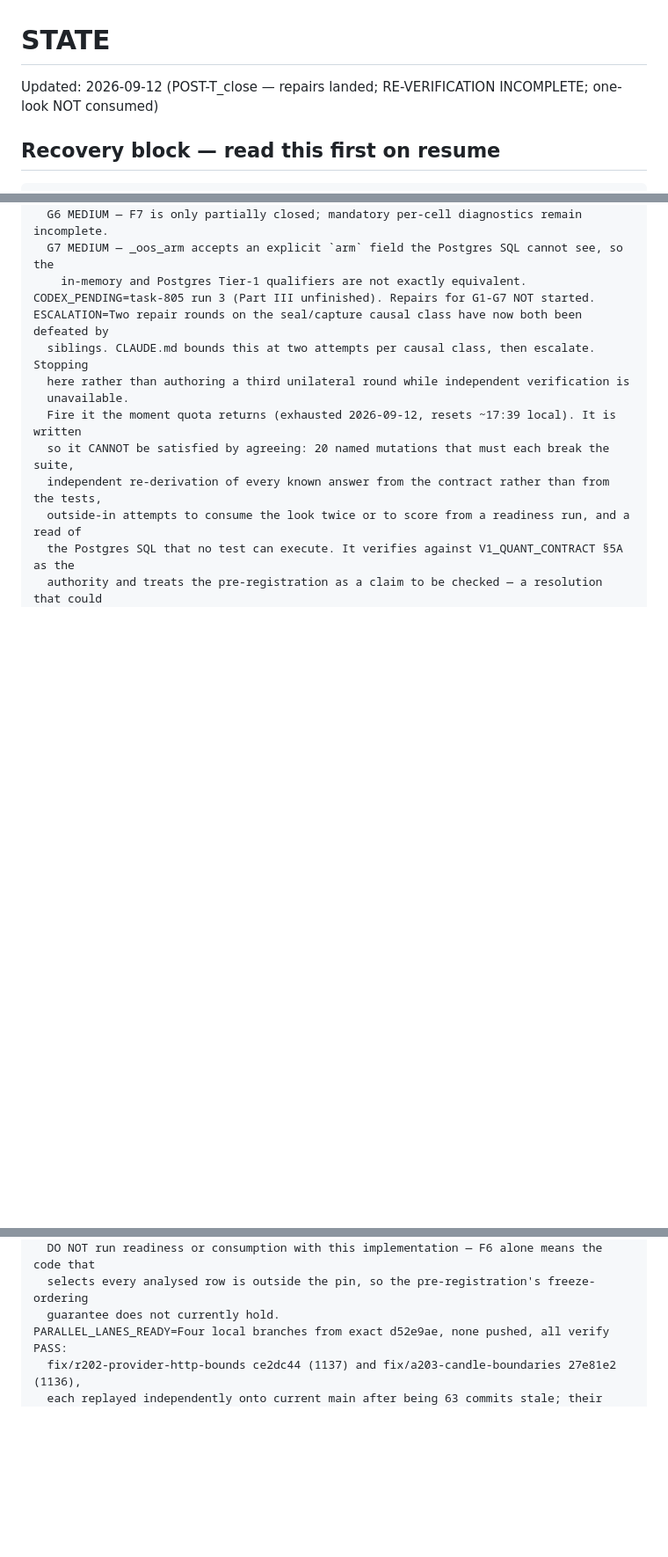
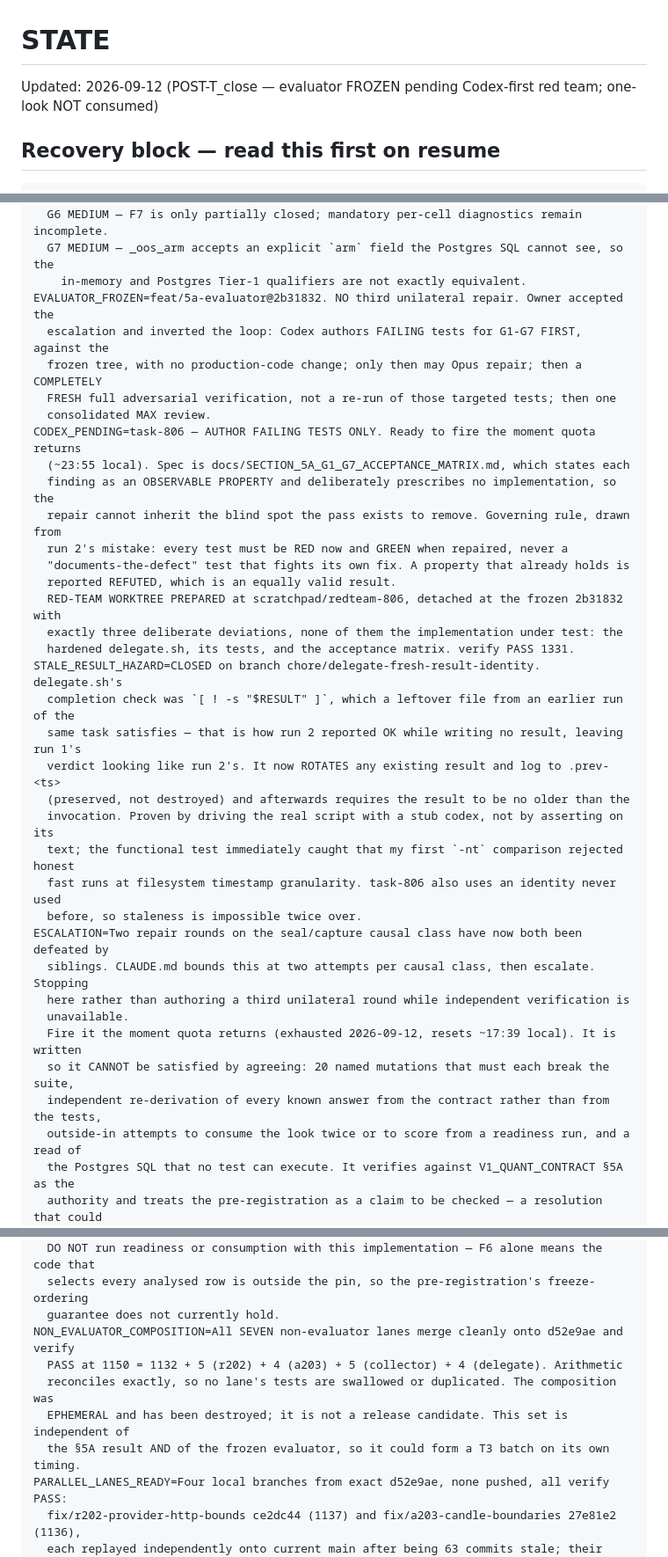
Before and after one commit to tranbeny053-hub/v83-stock-cron, a Markdown page: STATE.md, 3 parts joined by grey strips. Shown at 88% size. GitHub-like rendering; blank space fills up the shorter version.

Commit message:
docs(state): evaluator frozen; Codex-first red team prepared
The owner accepted the escalation and inverted the loop rather than accepting a third
unilateral repair. Codex now authors FAILING tests for G1-G7 first, against the frozen
tree, with no production-code change; only then does Opus repair; then a completely
fresh full adversarial verification rather than a re-run of those targeted tests.

feat/5a-evaluator is frozen at 2b31832 and nothing in this checkpoint touches it beyond
recording state.

The acceptance matrix states each finding as an OBSERVABLE PROPERTY and deliberately
prescribes no implementation, because prescribing one would re-import the blind spot the
pass exists to remove. Its governing rule comes straight from run 2's mistake: every test
must be RED now and GREEN when repaired, never a "documents-the-defect" test that passes
by asserting what the code wrongly does and then fights its own fix.

The stale-result hazard is closed on its own branch. delegate.sh now rotates any existing
result and log to .prev-<timestamp> — preserved, not destroyed — and requires the result
to be no older than the invocation. It is proven by driving the real script with a stub
codex rather than by asserting on its text, and that functional test immediately caught
that my first -nt comparison would reject honest fast runs at filesystem timestamp
granularity. A guard that fails real runs would have been worse than the hole it closed.

Also recorded: all seven NON-evaluator lanes compose cleanly at 1150, with the arithmetic
reconciling exactly. That set is independent of both the §5A result and the frozen
evaluator, so it could move on its own timing rather than waiting behind the red team.

Co-Authored-By: Claude Opus 5 <noreply@anthropic.com>

````diff
--- a/STATE.md
+++ b/STATE.md
@@ -1,6 +1,6 @@
 # STATE
 
-Updated: 2026-09-12 (POST-T_close — repairs landed; RE-VERIFICATION INCOMPLETE; one-look NOT consumed)
+Updated: 2026-09-12 (POST-T_close — evaluator FROZEN pending Codex-first red team; one-look NOT consumed)
 
 ## Recovery block — read this first on resume
 ```
@@ -363,7 +363,30 @@ CODEX_REVERIFICATION=INCOMPLETE — quota exhausted mid-run at 233,412 tokens (r
   G6 MEDIUM — F7 is only partially closed; mandatory per-cell diagnostics remain incomplete.
   G7 MEDIUM — _oos_arm accepts an explicit `arm` field the Postgres SQL cannot see, so the
     in-memory and Postgres Tier-1 qualifiers are not exactly equivalent.
-CODEX_PENDING=task-805 run 3 (Part III unfinished). Repairs for G1-G7 NOT started.
+EVALUATOR_FROZEN=feat/5a-evaluator@2b31832. NO third unilateral repair. Owner accepted the
+  escalation and inverted the loop: Codex authors FAILING tests for G1-G7 FIRST, against the
+  frozen tree, with no production-code change; only then may Opus repair; then a COMPLETELY
+  FRESH full adversarial verification, not a re-run of those targeted tests; then one
+  consolidated MAX review.
+CODEX_PENDING=task-806 — AUTHOR FAILING TESTS ONLY. Ready to fire the moment quota returns
+  (~23:55 local). Spec is docs/SECTION_5A_G1_G7_ACCEPTANCE_MATRIX.md, which states each
+  finding as an OBSERVABLE PROPERTY and deliberately prescribes no implementation, so the
+  repair cannot inherit the blind spot the pass exists to remove. Governing rule, drawn from
+  run 2's mistake: every test must be RED now and GREEN when repaired, never a
+  "documents-the-defect" test that fights its own fix. A property that already holds is
+  reported REFUTED, which is an equally valid result.
+  RED-TEAM WORKTREE PREPARED at scratchpad/redteam-806, detached at the frozen 2b31832 with
+  exactly three deliberate deviations, none of them the implementation under test: the
+  hardened delegate.sh, its tests, and the acceptance matrix. verify PASS 1331.
+STALE_RESULT_HAZARD=CLOSED on branch chore/delegate-fresh-result-identity. delegate.sh's
+  completion check was `[ ! -s "$RESULT" ]`, which a leftover file from an earlier run of the
+  same task satisfies — that is how run 2 reported OK while writing no result, leaving run 1's
+  verdict looking like run 2's. It now ROTATES any existing result and log to .prev-<ts>
+  (preserved, not destroyed) and afterwards requires the result to be no older than the
+  invocation. Proven by driving the real script with a stub codex, not by asserting on its
+  text; the functional test immediately caught that my first `-nt` comparison rejected honest
+  fast runs at filesystem timestamp granularity. task-806 also uses an identity never used
+  before, so staleness is impossible twice over.
 ESCALATION=Two repair rounds on the seal/capture causal class have now both been defeated by
   siblings. CLAUDE.md bounds this at two attempts per causal class, then escalate. Stopping
   here rather than authoring a third unilateral round while independent verification is
@@ -406,6 +429,11 @@ NEXT_ACTION=OWNER DECISION on how to proceed after two defeated repair rounds. N
   DO NOT run readiness or consumption with this implementation — F6 alone means the code that
   selects every analysed row is outside the pin, so the pre-registration's freeze-ordering
   guarantee does not currently hold.
+NON_EVALUATOR_COMPOSITION=All SEVEN non-evaluator lanes merge cleanly onto d52e9ae and verify
+  PASS at 1150 = 1132 + 5 (r202) + 4 (a203) + 5 (collector) + 4 (delegate). Arithmetic
+  reconciles exactly, so no lane's tests are swallowed or duplicated. The composition was
+  EPHEMERAL and has been destroyed; it is not a release candidate. This set is independent of
+  the §5A result AND of the frozen evaluator, so it could form a T3 batch on its own timing.
 PARALLEL_LANES_READY=Four local branches from exact d52e9ae, none pushed, all verify PASS:
   fix/r202-provider-http-bounds ce2dc44 (1137) and fix/a203-candle-boundaries 27e81e2 (1136),
   each replayed independently onto current main after being 63 commits stale; their ephemeral
````
